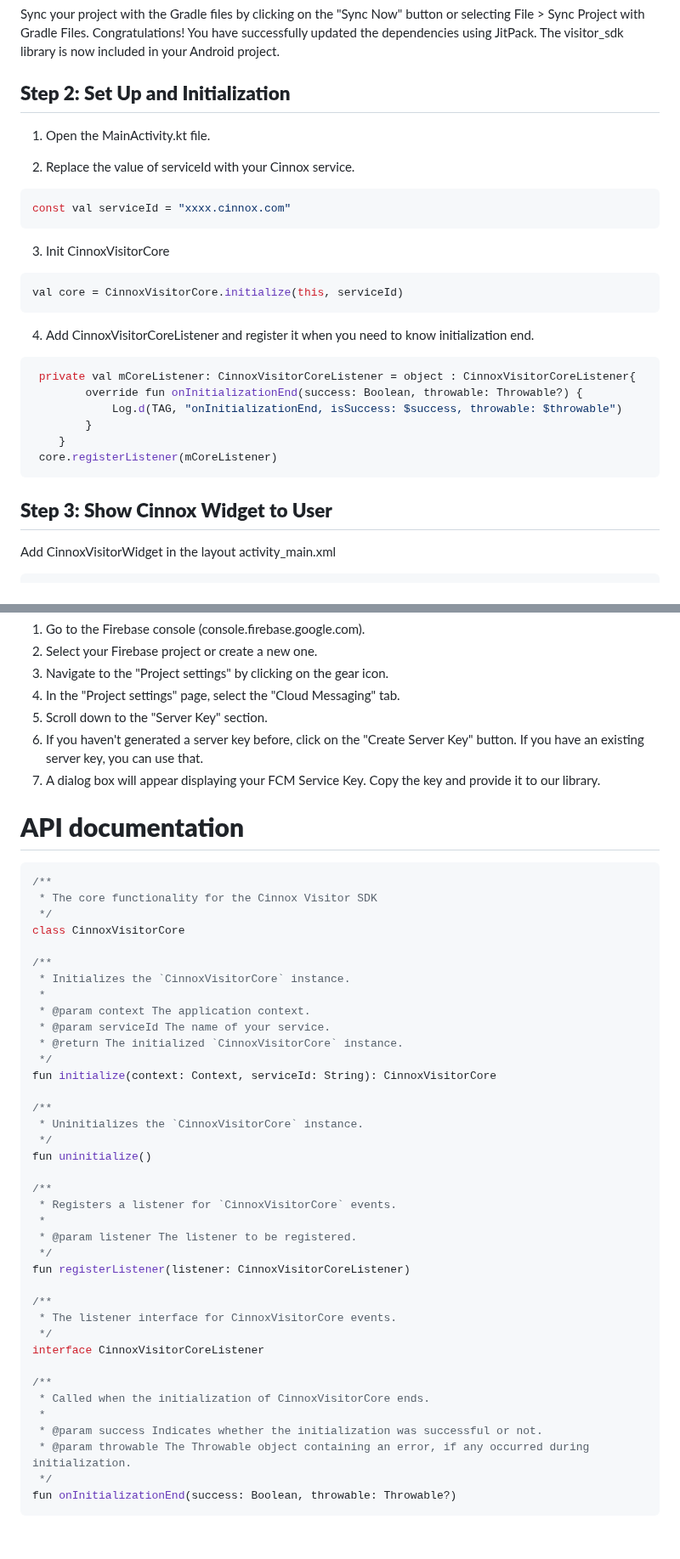
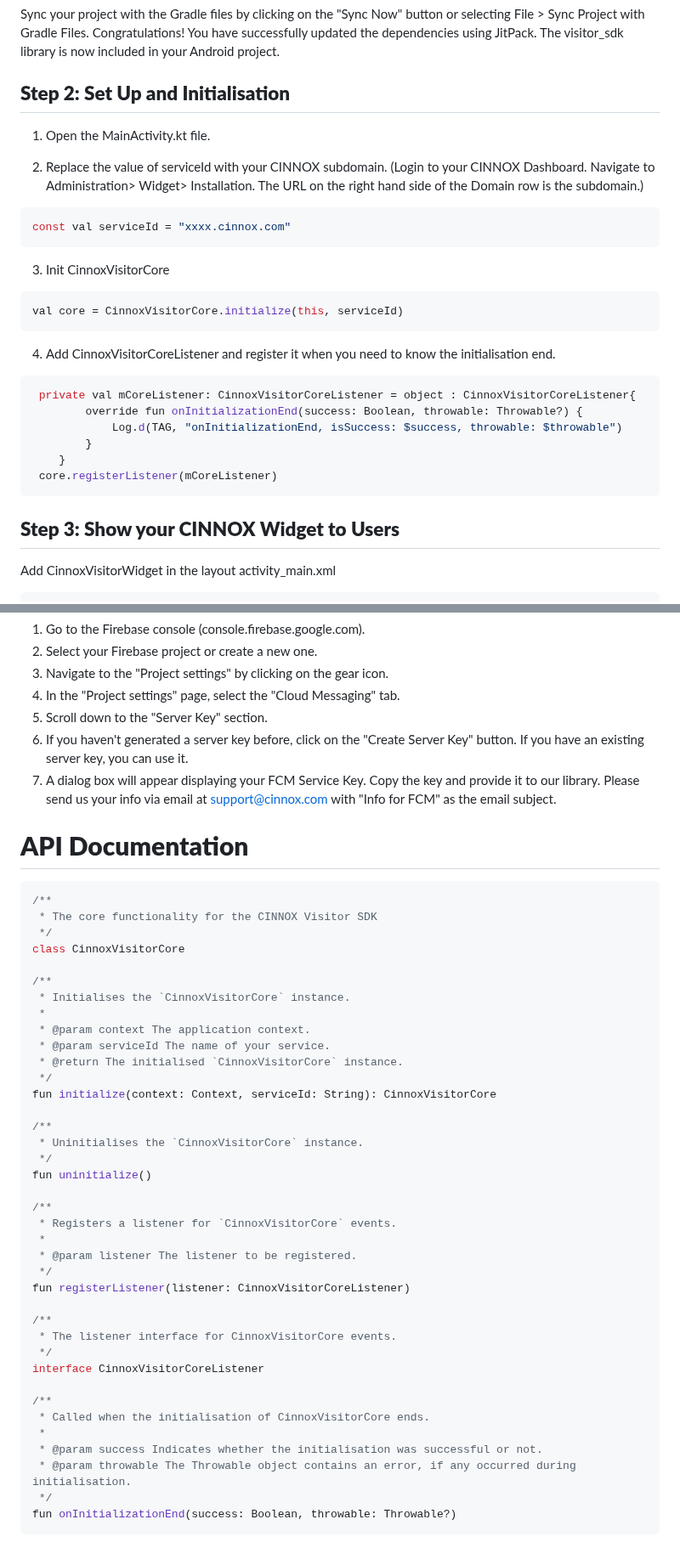
Before and after one commit to CinnoxGitHub/VIsitorSampleApp, a Markdown page: README.md, 2 parts joined by grey strips. Shown at 85% size. GitHub-like rendering.

````diff
--- a/README.md
+++ b/README.md
@@ -23,10 +23,10 @@ This line specifies the dependency on the visitor_sdk library from the JitPack r
 Sync your project with the Gradle files by clicking on the "Sync Now" button or selecting File > Sync Project with Gradle Files.
 Congratulations! You have successfully updated the dependencies using JitPack. The visitor_sdk library is now included in your Android project.
 
-## **Step 2: Set Up and Initialization**
+## **Step 2: Set Up and Initialisation**
 1. Open the MainActivity.kt file.
 
-2. Replace the value of serviceId with your Cinnox service.
+2. Replace the value of serviceId with your CINNOX subdomain. (Login to your CINNOX Dashboard. Navigate to Administration> Widget> Installation. The URL on the right hand side of the Domain row is the subdomain.)
 ```kotlin
 const val serviceId = "xxxx.cinnox.com"
 ```
@@ -35,7 +35,7 @@ const val serviceId = "xxxx.cinnox.com"
 val core = CinnoxVisitorCore.initialize(this, serviceId)
 ```
 
-4. Add CinnoxVisitorCoreListener and register it when you need to know initialization end.
+4. Add CinnoxVisitorCoreListener and register it when you need to know the initialisation end.
 ```kotlin
  private val mCoreListener: CinnoxVisitorCoreListener = object : CinnoxVisitorCoreListener{
         override fun onInitializationEnd(success: Boolean, throwable: Throwable?) {
@@ -45,7 +45,7 @@ val core = CinnoxVisitorCore.initialize(this, serviceId)
  core.registerListener(mCoreListener)
 ```
 
-## **Step 3: Show Cinnox Widget to User**
+## **Step 3: Show your CINNOX Widget to Users**
 Add CinnoxVisitorWidget in the layout activity_main.xml
 
 ```kotlin
@@ -88,28 +88,28 @@ The FCM Server key is a unique identifier used to authenticate requests from the
 3. Navigate to the "Project settings" by clicking on the gear icon.
 4. In the "Project settings" page, select the "Cloud Messaging" tab.
 5. Scroll down to the "Server Key" section.
-6. If you haven't generated a server key before, click on the "Create Server Key" button. If you have an existing server key, you can use that.
+6. If you haven't generated a server key before, click on the "Create Server Key" button. If you have an existing server key, you can use it.
 7. A dialog box will appear displaying your FCM Service Key. Copy the key and provide it to our library.
+Please send us your info via email at support@cinnox.com with "Info for FCM" as the email subject.
 
-
-# **API documentation**
+# **API Documentation**
 ```kotlin
 /**
- * The core functionality for the Cinnox Visitor SDK
+ * The core functionality for the CINNOX Visitor SDK
  */
 class CinnoxVisitorCore
 
 /**
- * Initializes the `CinnoxVisitorCore` instance.
+ * Initialises the `CinnoxVisitorCore` instance.
  *
  * @param context The application context.
  * @param serviceId The name of your service.
- * @return The initialized `CinnoxVisitorCore` instance.
+ * @return The initialised `CinnoxVisitorCore` instance.
  */
 fun initialize(context: Context, serviceId: String): CinnoxVisitorCore
 
 /**
- * Uninitializes the `CinnoxVisitorCore` instance.
+ * Uninitialises the `CinnoxVisitorCore` instance.
  */
 fun uninitialize()
 
@@ -126,10 +126,10 @@ fun registerListener(listener: CinnoxVisitorCoreListener)
 interface CinnoxVisitorCoreListener
 
 /**
- * Called when the initialization of CinnoxVisitorCore ends.
+ * Called when the initialisation of CinnoxVisitorCore ends.
  *
- * @param success Indicates whether the initialization was successful or not.
- * @param throwable The Throwable object containing an error, if any occurred during initialization.
+ * @param success Indicates whether the initialisation was successful or not.
+ * @param throwable The Throwable object contains an error, if any occurred during initialisation.
  */
 fun onInitializationEnd(success: Boolean, throwable: Throwable?)
 ```
````
Also changed, not shown: other parts of README.md (+3 -3 lines).
